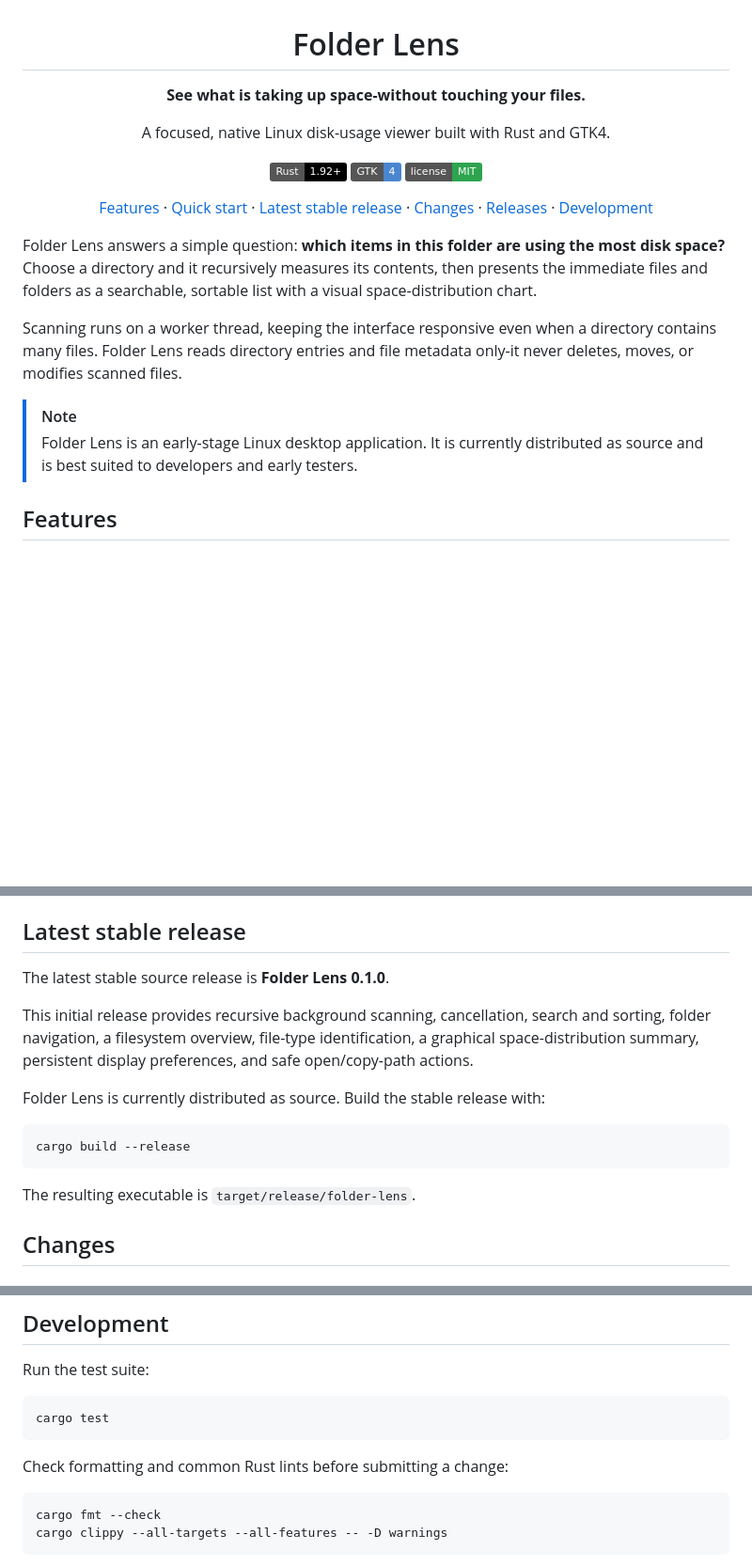
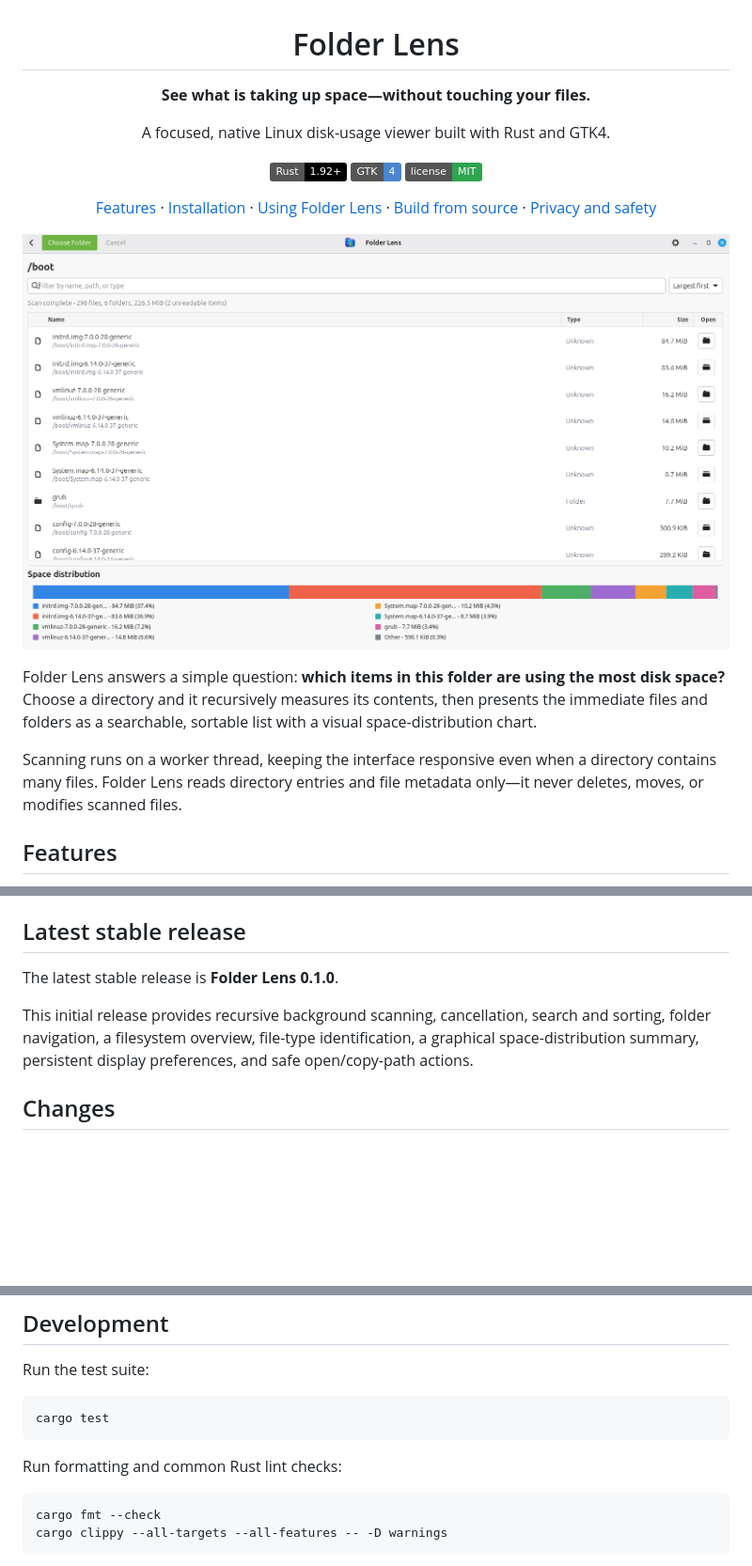
Before and after one commit to mirano-galijasevic/folder-lens, a Markdown page: README.md, 3 parts joined by grey strips. Shown at 94% size. Drawn GitHub-style; pictures changed too: Image.png (added); badges without logos; blank space fills up the shorter version.

````diff
--- a/README.md
+++ b/README.md
@@ -2,7 +2,7 @@
 
 # Folder Lens
 
-**See what is taking up space-without touching your files.**
+**See what is taking up space—without touching your files.**
 
 A focused, native Linux disk-usage viewer built with Rust and GTK4.
 
@@ -10,16 +10,15 @@ A focused, native Linux disk-usage viewer built with Rust and GTK4.
 [![GTK](https://img.shields.io/badge/GTK-4-4A86CF?logo=gnome&logoColor=white)](https://www.gtk.org/)
 [![License](https://img.shields.io/badge/license-MIT-2ea44f)](LICENSE)
 
-[Features](#features) · [Quick start](#quick-start) · [Latest stable release](#latest-stable-release) · [Changes](#changes) · [Releases](#releases) · [Development](#development)
+[Features](#features) · [Installation](#installation) · [Using Folder Lens](#using-folder-lens) · [Build from source](#build-from-source) · [Privacy and safety](#privacy-and-safety)
 
 </div>
 
+![Folder Lens application window](Image.png)
+
 Folder Lens answers a simple question: **which items in this folder are using the most disk space?** Choose a directory and it recursively measures its contents, then presents the immediate files and folders as a searchable, sortable list with a visual space-distribution chart.
 
-Scanning runs on a worker thread, keeping the interface responsive even when a directory contains many files. Folder Lens reads directory entries and file metadata only-it never deletes, moves, or modifies scanned files.
-
-> [!NOTE]
-> Folder Lens is an early-stage Linux desktop application. It is currently distributed as source and is best suited to developers and early testers.
+Scanning runs on a worker thread, keeping the interface responsive even when a directory contains many files. Folder Lens reads directory entries and file metadata only—it never deletes, moves, or modifies scanned files.
 
 ## Features
 
@@ -79,17 +135,9 @@ The binary will be written to `target/release/folder-lens`.
 
 ## Latest stable release
 
-The latest stable source release is **Folder Lens 0.1.0**.
+The latest stable release is **Folder Lens 0.1.0**.
 
 This initial release provides recursive background scanning, cancellation, search and sorting, folder navigation, a filesystem overview, file-type identification, a graphical space-distribution summary, persistent display preferences, and safe open/copy-path actions.
-
-Folder Lens is currently distributed as source. Build the stable release with:
-
-```bash
-cargo build --release
-```
-
-The resulting executable is `target/release/folder-lens`.
 
 ## Changes
 
@@ -184,7 +197,7 @@ Run the test suite:
 cargo test
 ```
 
-Check formatting and common Rust lints before submitting a change:
+Run formatting and common Rust lint checks:
 
 ```bash
 cargo fmt --check
````
Also changed, not shown: other parts of README.md (+58 -40 lines), 1 other file.
